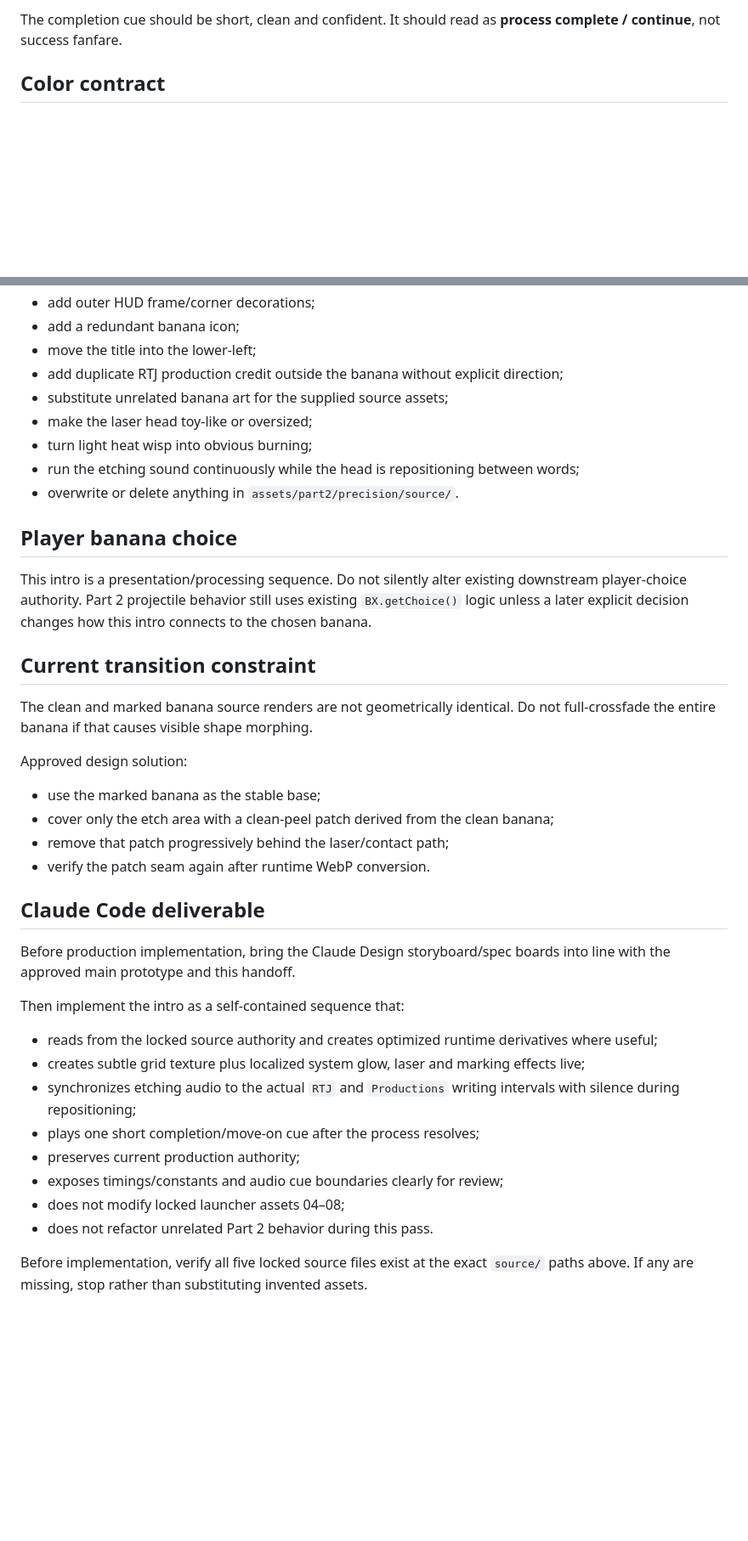
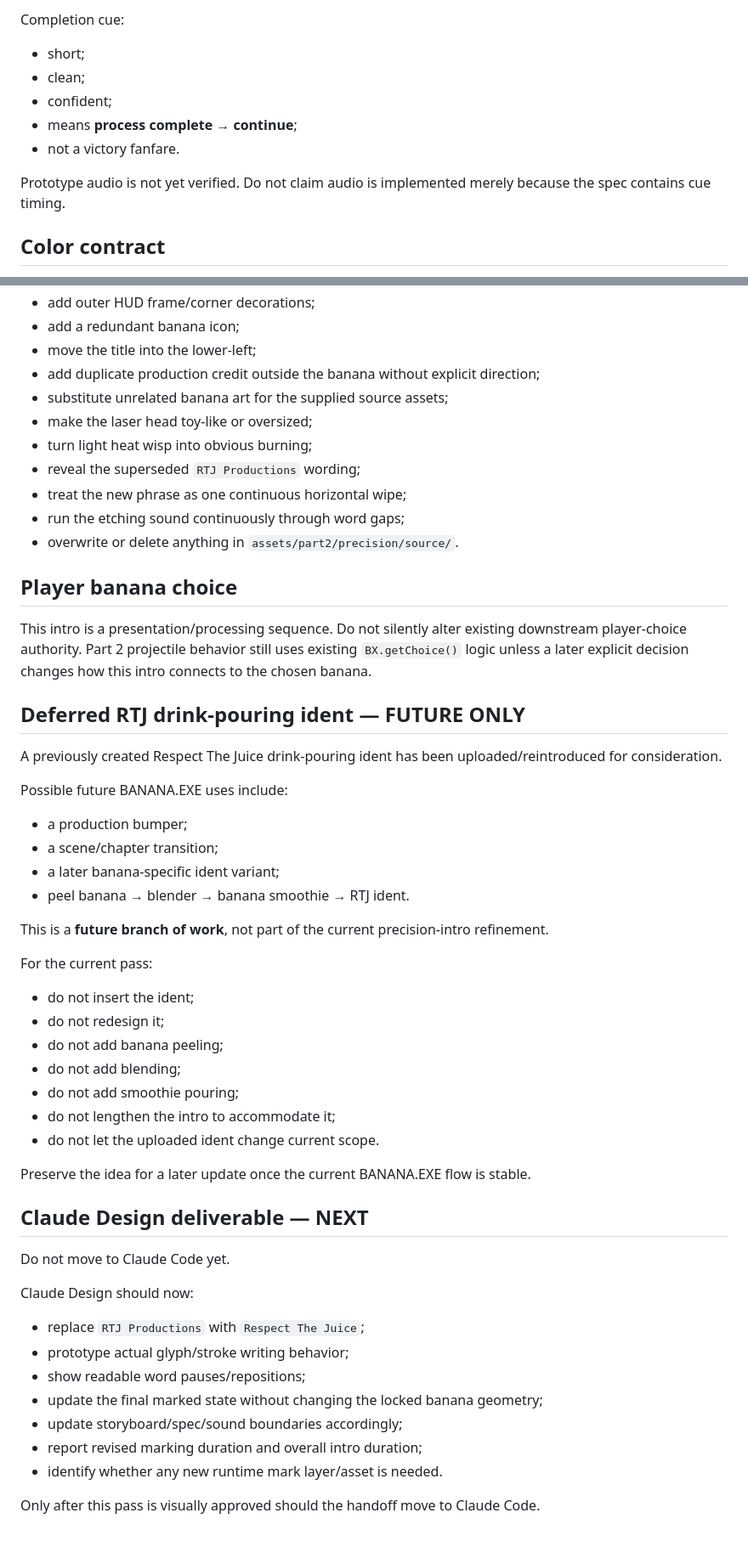
Before and after one commit to RespectTheJuice/banana-exe-playable, a Markdown page: production/design/PRECISION_MARKING_INTRO_HANDOFF.md, 2 parts joined by grey strips. Shown at 85% size. Drawn GitHub-style; blank space fills up the shorter version.

```diff
--- a/production/design/PRECISION_MARKING_INTRO_HANDOFF.md
+++ b/production/design/PRECISION_MARKING_INTRO_HANDOFF.md
@@ -187,5 +222,13 @@ Sound character:
 
-The completion cue should be short, clean and confident. It should read as **process complete / continue**, not success fanfare.
+Completion cue:
+
+- short;
+- clean;
+- confident;
+- means **process complete → continue**;
+- not a victory fanfare.
+
+Prototype audio is not yet verified. Do not claim audio is implemented merely because the spec contains cue timing.
 
 ## Color contract
 
@@ -214,41 +257,56 @@ Do not:
 - add outer HUD frame/corner decorations;
 - add a redundant banana icon;
 - move the title into the lower-left;
-- add duplicate RTJ production credit outside the banana without explicit direction;
+- add duplicate production credit outside the banana without explicit direction;
 - substitute unrelated banana art for the supplied source assets;
 - make the laser head toy-like or oversized;
 - turn light heat wisp into obvious burning;
-- run the etching sound continuously while the head is repositioning between words;
+- reveal the superseded `RTJ Productions` wording;
+- treat the new phrase as one continuous horizontal wipe;
+- run the etching sound continuously through word gaps;
 - overwrite or delete anything in `assets/part2/precision/source/`.
 
 ## Player banana choice
 
 This intro is a presentation/processing sequence. Do not silently alter existing downstream player-choice authority. Part 2 projectile behavior still uses existing `BX.getChoice()` logic unless a later explicit decision changes how this intro connects to the chosen banana.
 
-## Current transition constraint
+## Deferred RTJ drink-pouring ident — FUTURE ONLY
 
-The clean and marked banana source renders are not geometrically identical. Do not full-crossfade the entire banana if that causes visible shape morphing.
+A previously created Respect The Juice drink-pouring ident has been uploaded/reintroduced for consideration.
 
-Approved design solution:
+Possible future BANANA.EXE uses include:
 
-- use the marked banana as the stable base;
-- cover only the etch area with a clean-peel patch derived from the clean banana;
-- remove that patch progressively behind the laser/contact path;
-- verify the patch seam again after runtime WebP conversion.
+- a production bumper;
+- a scene/chapter transition;
+- a later banana-specific ident variant;
+- peel banana → blender → banana smoothie → RTJ ident.
 
-## Claude Code deliverable
+This is a **future branch of work**, not part of the current precision-intro refinement.
 
-Before production implementation, bring the Claude Design storyboard/spec boards into line with the approved main prototype and this handoff.
+For the current pass:
 
-Then implement the intro as a self-contained sequence that:
+- do not insert the ident;
+- do not redesign it;
+- do not add banana peeling;
+- do not add blending;
+- do not add smoothie pouring;
+- do not lengthen the intro to accommodate it;
+- do not let the uploaded ident change current scope.
 
-- reads from the locked source authority and creates optimized runtime derivatives where useful;
-- creates subtle grid texture plus localized system glow, laser and marking effects live;
-- synchronizes etching audio to the actual `RTJ` and `Productions` writing intervals with silence during repositioning;
-- plays one short completion/move-on cue after the process resolves;
-- preserves current production authority;
-- exposes timings/constants and audio cue boundaries clearly for review;
-- does not modify locked launcher assets 04–08;
-- does not refactor unrelated Part 2 behavior during this pass.
+Preserve the idea for a later update once the current BANANA.EXE flow is stable.
 
-Before implementation, verify all five locked source files exist at the exact `source/` paths above. If any are missing, stop rather than substituting invented assets.
+## Claude Design deliverable — NEXT
+
+Do not move to Claude Code yet.
+
+Claude Design should now:
+
+- replace `RTJ Productions` with `Respect The Juice`;
+- prototype actual glyph/stroke writing behavior;
+- show readable word pauses/repositions;
+- update the final marked state without changing the locked banana geometry;
+- update storyboard/spec/sound boundaries accordingly;
+- report revised marking duration and overall intro duration;
+- identify whether any new runtime mark layer/asset is needed.
+
+Only after this pass is visually approved should the handoff move to Claude Code.
```
Also changed, not shown: other parts of production/design/PRECISION_MARKING_INTRO_HANDOFF.md (+70 -35 lines).
